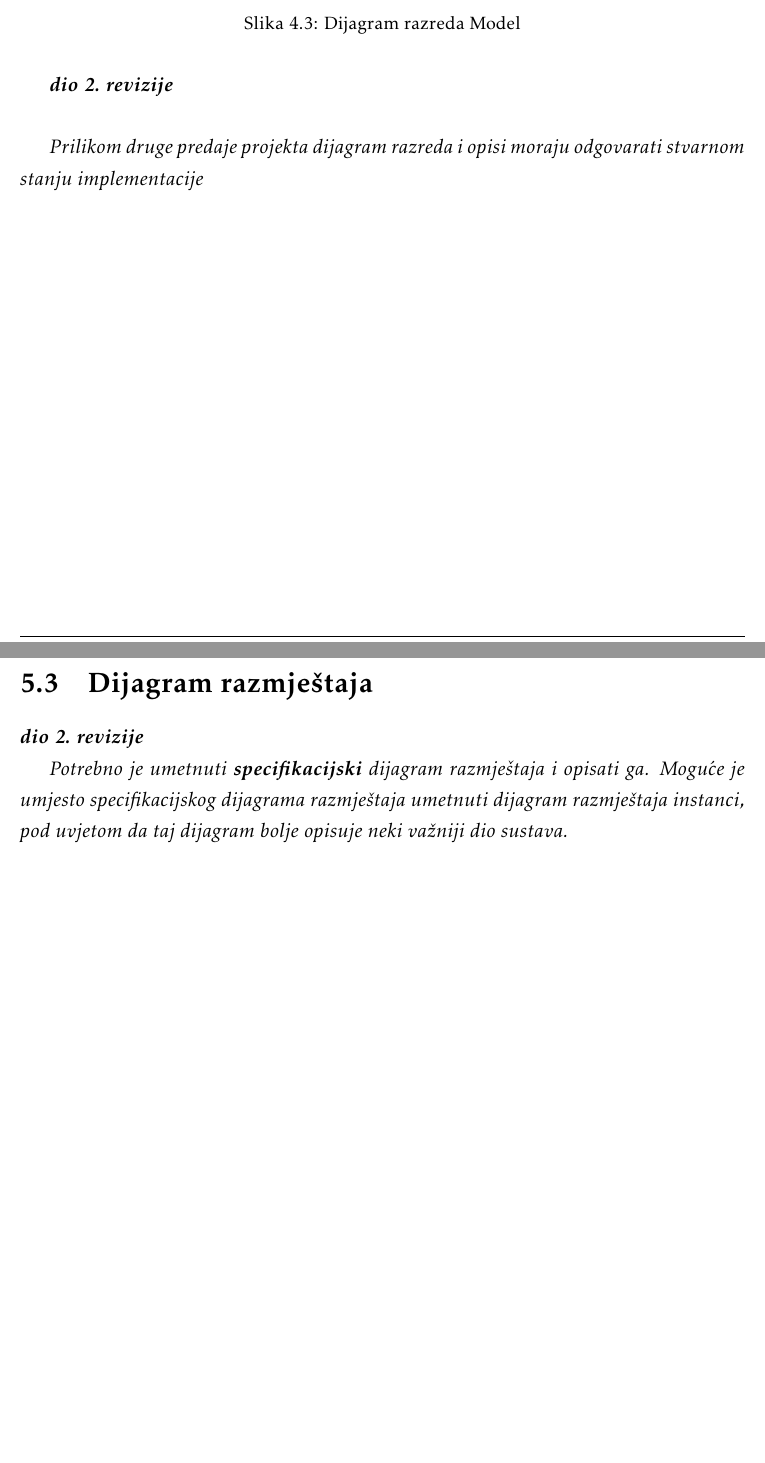
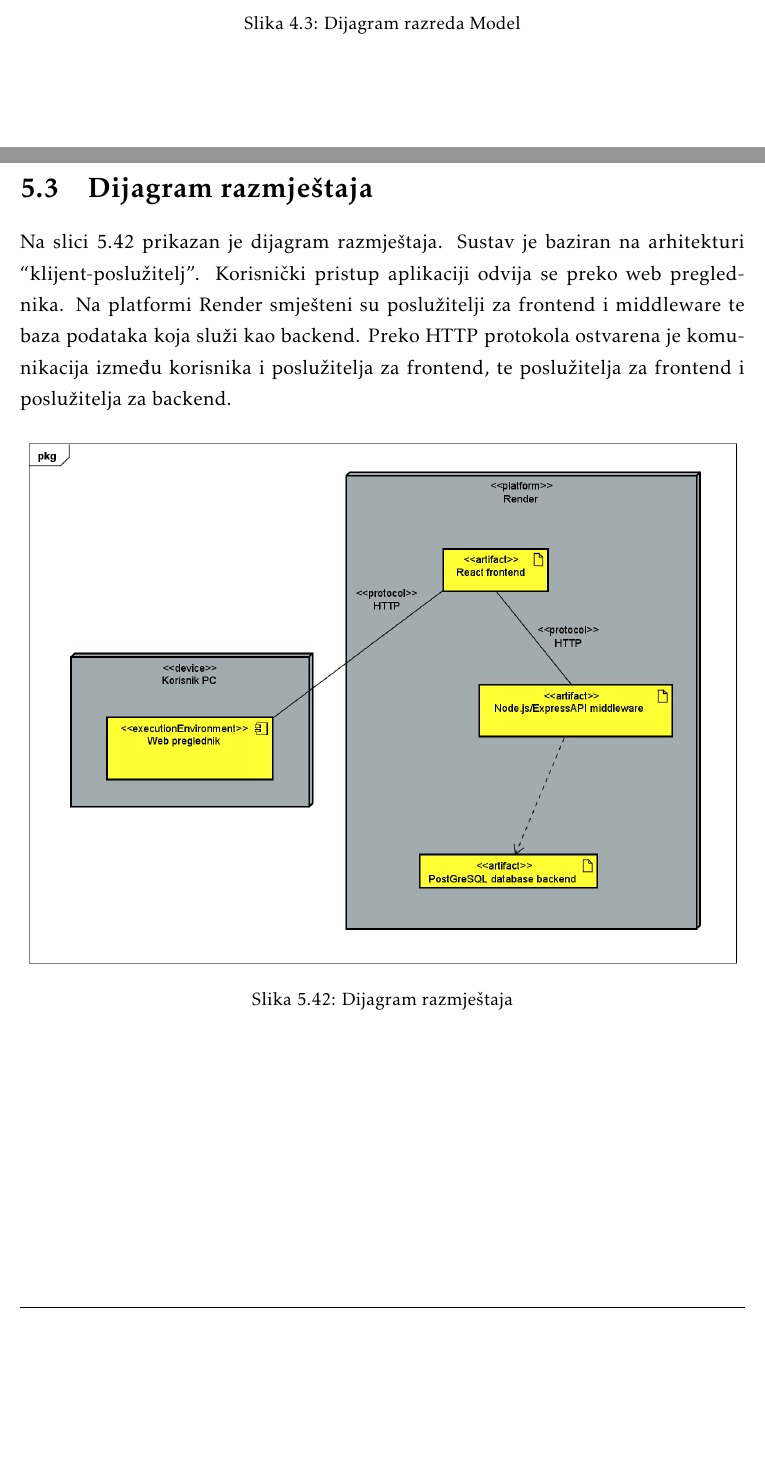
Before and after one commit to LukaKokic/Potplaceni, a LaTeX document (Dokumentacija/PROGI_ProjektnaDokumentacija.tex, which reads Dokumentacija/Arhitektura.tex, Dokumentacija/Implementacija.tex): two parts of pages 49 and 90 of 107, joined at a grey line, cut so that both start at the same text, the shorter picture padded with empty space. The pictures show the PDF file Dokumentacija/PROGI_ProjektnaDokumentacija.pdf that the author committed with the source.

Commit message:
latexed 5.3 and some other minor changes

```diff
--- a/Dokumentacija/Arhitektura.tex
+++ b/Dokumentacija/Arhitektura.tex
@@ -486,13 +486,6 @@
 				\caption{Dijagram razreda Model}
 				\label{fig:uml_model} %label mora biti drugaciji za svaku sliku
 			\end{figure}
-
-			\textbf{\textit{dio 2. revizije}}\\
-
-			\textit{Prilikom druge predaje projekta dijagram razreda i opisi moraju odgovarati stvarnom stanju implementacije}
-
-
-
 			\eject
 
 		\section{Dijagram stanja}
--- a/Dokumentacija/Implementacija.tex
+++ b/Dokumentacija/Implementacija.tex
@@ -290,6 +290,8 @@
 			\eject
 		\section{Dijagram razmještaja}
 
-			\textbf{\textit{dio 2. revizije}}
+			Na slici 5.42 prikazan je dijagram razmještaja. Sustav je baziran na arhitekturi “klijent-poslužitelj”. Korisnički pristup aplikaciji odvija se preko web preglednika. Na platformi Render smješteni su poslužitelji za frontend i middleware te baza podataka koja služi kao backend. Preko HTTP protokola ostvarena je komunikacija između korisnika i poslužitelja za frontend, te poslužitelja za frontend i poslužitelja za backend.
 
-			 \textit{Potrebno je umetnuti \textbf{specifikacijski} dijagram razmještaja i opisati ga. Moguće je umjesto specifikacijskog dijagrama razmještaja umetnuti dijagram razmještaja instanci, pod uvjetom da taj dijagram bolje opisuje neki važniji dio sustava.}
+			\begin{figure}[H]
+				\centering
+				\includegraphics[width=\textwidth]{slike/UML_Deployment.png} %veličina slike u odnosu na originalnu datoteku i pozicija slike
```
Also changed, not shown: Dokumentacija/Dnevnik_promjena_dokumentacije.tex (+1 -0 lines), Dokumentacija/PROGI_ProjektnaDokumentacija.tex (+1 -1 lines), Dokumentacija/PROGI_ProjektnaDokumentacija.pdf, Dokumentacija/Implementacija.tex (3 more changed lines).
